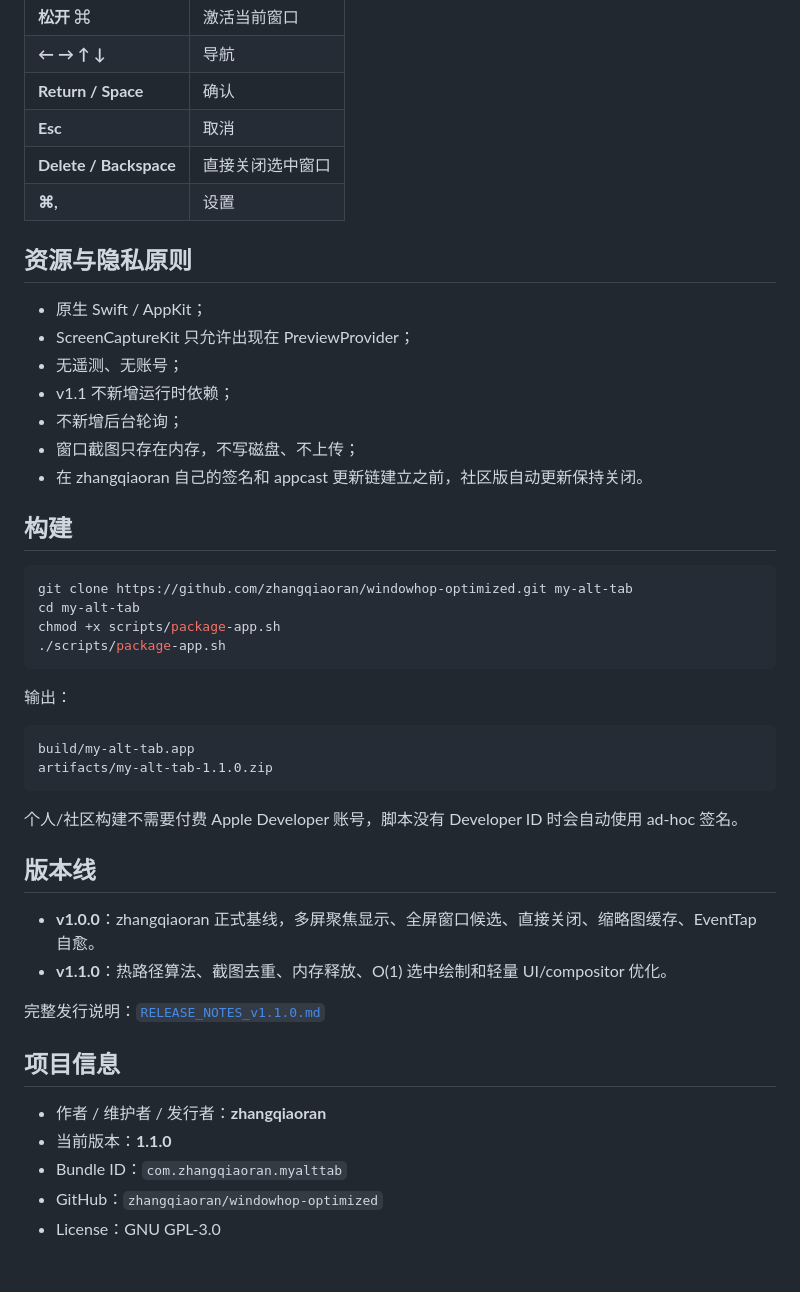
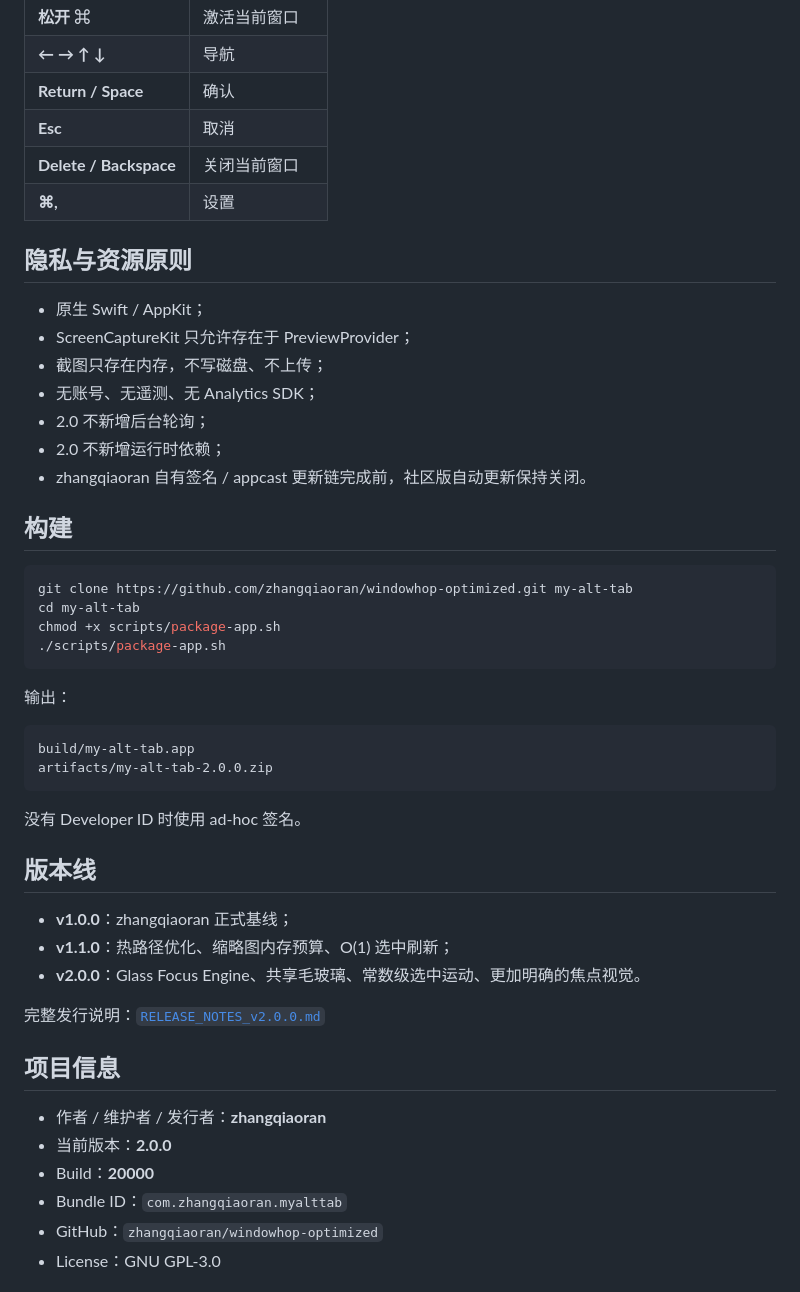
Before and after one commit to zhangqiaoran/windowhop-optimized, a Markdown page: README.zh-CN.md, the part around one of its changes. GitHub-like rendering.

````diff
--- a/README.zh-CN.md
+++ b/README.zh-CN.md
@@ -75,18 +90,18 @@ v1.1 的 UI 方向不是增加特效，而是减少没有必要的绘制：
 | **← → ↑ ↓** | 导航 |
 | **Return / Space** | 确认 |
 | **Esc** | 取消 |
-| **Delete / Backspace** | 直接关闭选中窗口 |
+| **Delete / Backspace** | 关闭当前窗口 |
 | **⌘,** | 设置 |
 
-## 资源与隐私原则
+## 隐私与资源原则
 
 - 原生 Swift / AppKit；
-- ScreenCaptureKit 只允许出现在 PreviewProvider；
-- 无遥测、无账号；
-- v1.1 不新增运行时依赖；
-- 不新增后台轮询；
-- 窗口截图只存在内存，不写磁盘、不上传；
-- 在 zhangqiaoran 自己的签名和 appcast 更新链建立之前，社区版自动更新保持关闭。
+- ScreenCaptureKit 只允许存在于 PreviewProvider；
+- 截图只存在内存，不写磁盘、不上传；
+- 无账号、无遥测、无 Analytics SDK；
+- 2.0 不新增后台轮询；
+- 2.0 不新增运行时依赖；
+- zhangqiaoran 自有签名 / appcast 更新链完成前，社区版自动更新保持关闭。
 
 ## 构建
 
@@ -101,22 +116,24 @@ chmod +x scripts/package-app.sh
 
 ```text
 build/my-alt-tab.app
-artifacts/my-alt-tab-1.1.0.zip
+artifacts/my-alt-tab-2.0.0.zip
 ```
 
-个人/社区构建不需要付费 Apple Developer 账号，脚本没有 Developer ID 时会自动使用 ad-hoc 签名。
+没有 Developer ID 时使用 ad-hoc 签名。
 
 ## 版本线
 
-- **v1.0.0**：zhangqiaoran 正式基线，多屏聚焦显示、全屏窗口候选、直接关闭、缩略图缓存、EventTap 自愈。
-- **v1.1.0**：热路径算法、截图去重、内存释放、O(1) 选中绘制和轻量 UI/compositor 优化。
+- **v1.0.0**：zhangqiaoran 正式基线；
+- **v1.1.0**：热路径优化、缩略图内存预算、O(1) 选中刷新；
+- **v2.0.0**：Glass Focus Engine、共享毛玻璃、常数级选中运动、更加明确的焦点视觉。
 
-完整发行说明：[`RELEASE_NOTES_v1.1.0.md`](RELEASE_NOTES_v1.1.0.md)
+完整发行说明：[`RELEASE_NOTES_v2.0.0.md`](RELEASE_NOTES_v2.0.0.md)
 
 ## 项目信息
 
 - 作者 / 维护者 / 发行者：**zhangqiaoran**
-- 当前版本：**1.1.0**
+- 当前版本：**2.0.0**
+- Build：**20000**
 - Bundle ID：`com.zhangqiaoran.myalttab`
 - GitHub：`zhangqiaoran/windowhop-optimized`
 - License：GNU GPL-3.0
````
Also changed, not shown: other parts of README.zh-CN.md (+58 -43 lines).
